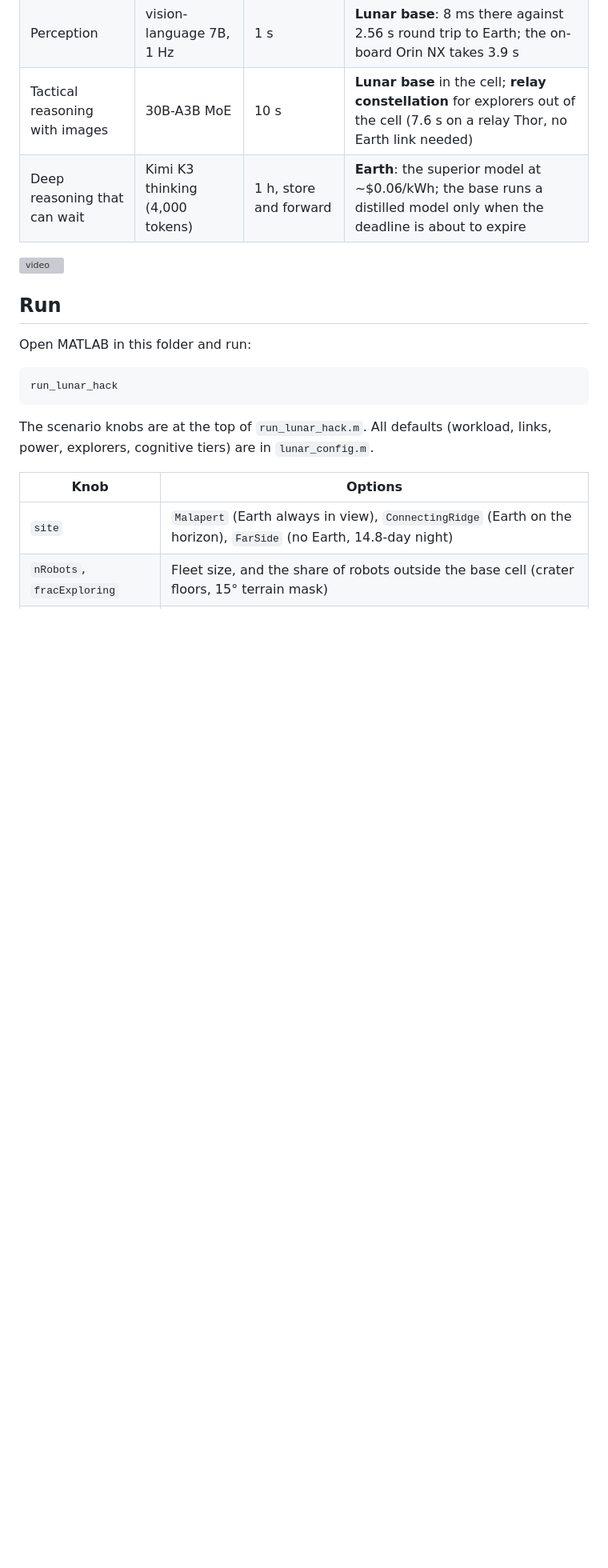
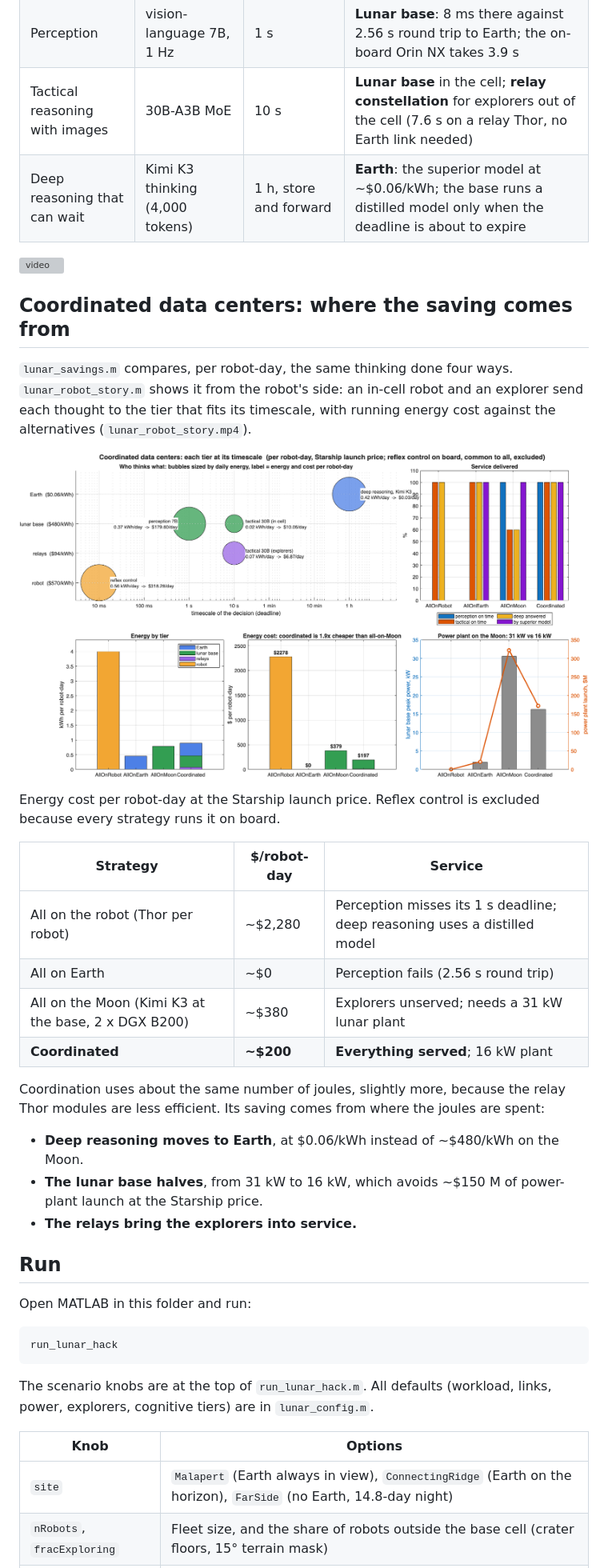
Before and after one commit to ebaenamar/lunar-inference-hack, a Markdown page: README.md, the part around the change. Shown at 80% size. Drawn GitHub-style; pictures changed too: figures/savings_starship.png (added); blank space fills up the shorter version; grey boxes are pictures that could not be loaded.

Commit message:
Coordinated data centers: savings per robot-day and robot's-eye story video
Co-Authored-By: Claude Opus 5.5 <noreply@anthropic.com>

```diff
--- a/README.md
+++ b/README.md
@@ -16,6 +16,26 @@ Which tier serves a request depends on the real relay orbits, terrain shadowing,
 | Deep reasoning that can wait | Kimi K3 thinking (4,000 tokens) | 1 h, store and forward | **Earth**: the superior model at ~$0.06/kWh; the base runs a distilled model only when the deadline is about to expire |
 
 ![video](lunar_inference.mp4)
+
+## Coordinated data centers: where the saving comes from
+
+`lunar_savings.m` compares, per robot-day, the same thinking done four ways. `lunar_robot_story.m` shows it from the robot's side: an in-cell robot and an explorer send each thought to the tier that fits its timescale, with running energy cost against the alternatives (`lunar_robot_story.mp4`).
+
+![savings](figures/savings_starship.png)
+
+Energy cost per robot-day at the Starship launch price. Reflex control is excluded because every strategy runs it on board.
+
+| Strategy | $/robot-day | Service |
+|---|---|---|
+| All on the robot (Thor per robot) | ~$2,280 | Perception misses its 1 s deadline; deep reasoning uses a distilled model |
+| All on Earth | ~$0 | Perception fails (2.56 s round trip) |
+| All on the Moon (Kimi K3 at the base, 2 x DGX B200) | ~$380 | Explorers unserved; needs a 31 kW lunar plant |
+| **Coordinated** | **~$200** | **Everything served**; 16 kW plant |
+
+Coordination uses about the same number of joules, slightly more, because the relay Thor modules are less efficient. Its saving comes from where the joules are spent:
+- **Deep reasoning moves to Earth**, at $0.06/kWh instead of ~$480/kWh on the Moon.
+- **The lunar base halves**, from 31 kW to 16 kW, which avoids ~$150 M of power-plant launch at the Starship price.
+- **The relays bring the explorers into service.**
 
 ## Run
 
```
Also changed, not shown: 4 other files.
